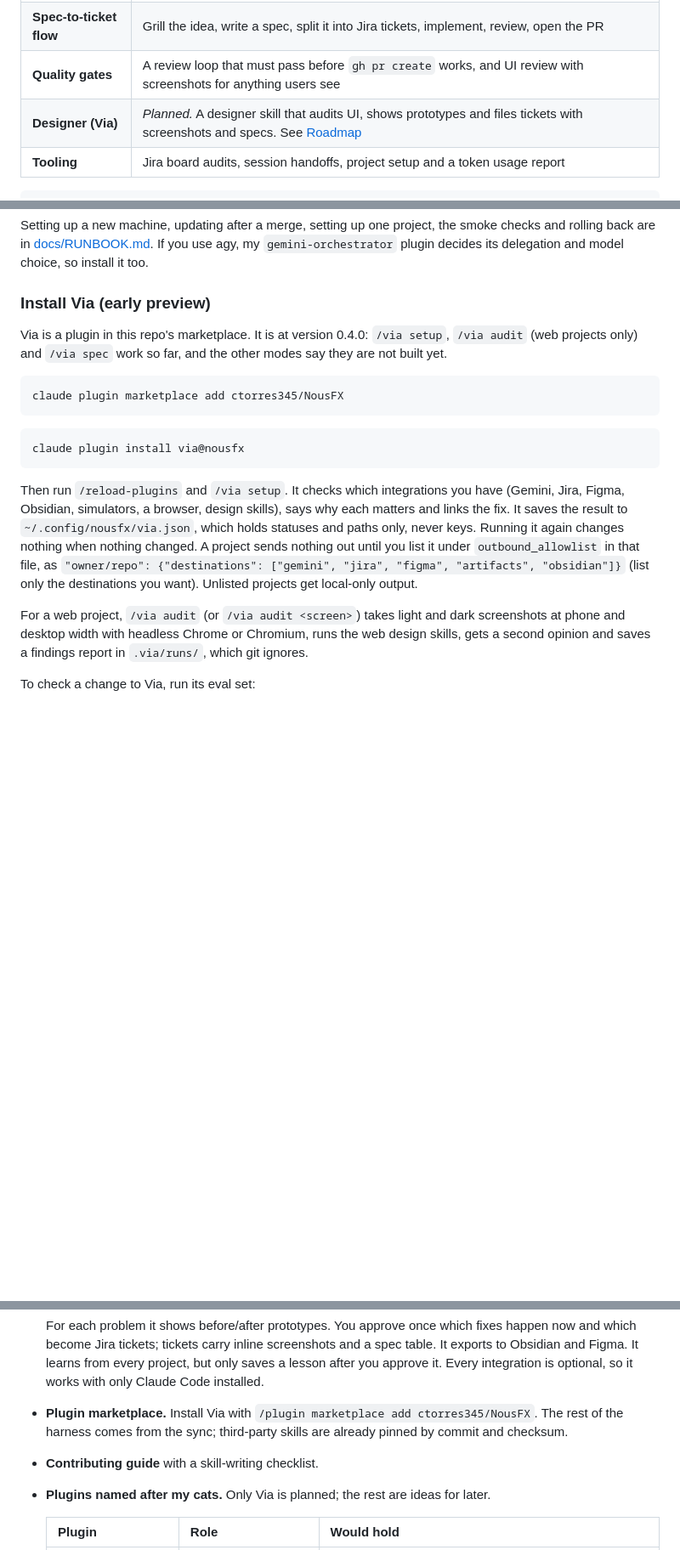
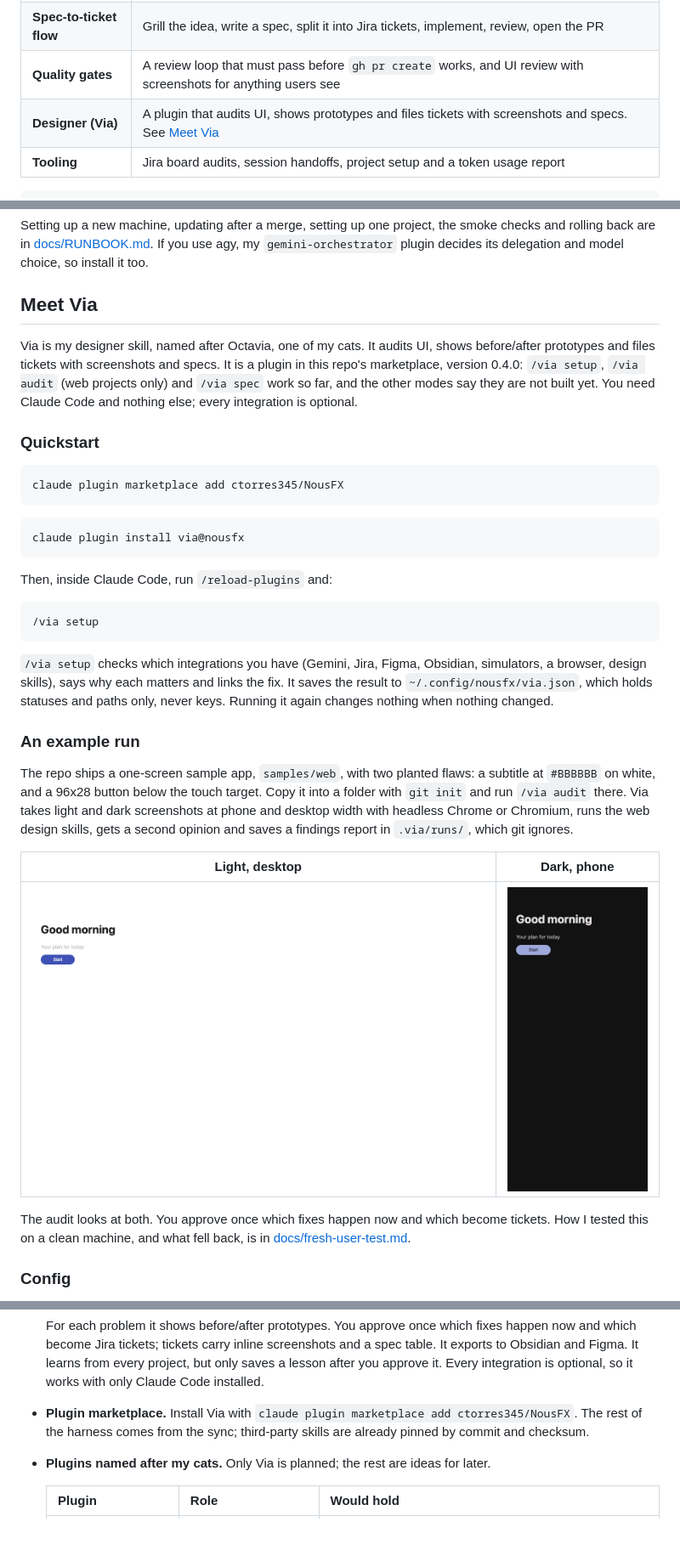
Before and after one commit to ctorres345/NousFX, a Markdown page: README.md, 3 parts joined by grey strips. Shown at 85% size. Drawn GitHub-style; pictures changed too: docs/images/via/sample-dark-phone.png (added), docs/images/via/sample-light-desktop.png (added); blank space fills up the shorter version.

Commit message:
NFX-25: Meet Via docs, CONTRIBUTING and a fresh-user test

````diff
--- a/README.md
+++ b/README.md
@@ -11,7 +11,7 @@ A shareable framework for building software with Claude Code. It holds the agent
 | **Delegation** | The main session (Opus) plans and edits. Cheap Haiku subagents do search, docs lookups and noisy test runs. Fable agents give premium second opinions, only after you approve |
 | **Spec-to-ticket flow** | Grill the idea, write a spec, split it into Jira tickets, implement, review, open the PR |
 | **Quality gates** | A review loop that must pass before `gh pr create` works, and UI review with screenshots for anything users see |
-| **Designer (Via)** | *Planned.* A designer skill that audits UI, shows prototypes and files tickets with screenshots and specs. See [Roadmap](#roadmap) |
+| **Designer (Via)** | A plugin that audits UI, shows prototypes and files tickets with screenshots and specs. See [Meet Via](#meet-via) |
 | **Tooling** | Jira board audits, session handoffs, project setup and a token usage report |
 
 ```
@@ -39,9 +39,11 @@ If `~/.claude/settings.json` is a symlink (a dotfiles setup), replace it with a
 
 Setting up a new machine, updating after a merge, setting up one project, the smoke checks and rolling back are in [docs/RUNBOOK.md](docs/RUNBOOK.md). If you use agy, my `gemini-orchestrator` plugin decides its delegation and model choice, so install it too.
 
-### Install Via (early preview)
+## Meet Via
 
-Via is a plugin in this repo's marketplace. It is at version 0.4.0: `/via setup`, `/via audit` (web projects only) and `/via spec` work so far, and the other modes say they are not built yet.
+Via is my designer skill, named after Octavia, one of my cats. It audits UI, shows before/after prototypes and files tickets with screenshots and specs. It is a plugin in this repo's marketplace, version 0.4.0: `/via setup`, `/via audit` (web projects only) and `/via spec` work so far, and the other modes say they are not built yet. You need Claude Code and nothing else; every integration is optional.
+
+### Quickstart
 
 ```bash
 claude plugin marketplace add ctorres345/NousFX
@@ -51,8 +53,23 @@ claude plugin marketplace add ctorres345/NousFX
 claude plugin install via@nousfx
 ```
 
-Then run `/reload-plugins` and `/via setup`. It checks which integrations you have (Gemini, Jira, Figma, Obsidian, simulators, a browser, design skills), says why each matters and links the fix. It saves the result to `~/.config/nousfx/via.json`, which holds statuses and paths only, never keys. Running it again changes nothing when nothing changed. A project sends nothing out until you list it under `outbound_allowlist` in that file, as `"owner/repo": {"destinations": ["gemini", "jira", "figma", "artifacts", "obsidian"]}` (list only the destinations you want). Unlisted projects get local-only output.
+Then, inside Claude Code, run `/reload-plugins` and:
 
-For a web project, `/via audit` (or `/via audit <screen>`) takes light and dark screenshots at phone and desktop width with headless Chrome or Chromium, runs the web design skills, gets a second opinion and saves a findings report in `.via/runs/`, which git ignores.
+```text
+/via setup
+```
 
-To check a change to Via, run its eval set:
+`/via setup` checks which integrations you have (Gemini, Jira, Figma, Obsidian, simulators, a browser, design skills), says why each matters and links the fix. It saves the result to `~/.config/nousfx/via.json`, which holds statuses and paths only, never keys. Running it again changes nothing when nothing changed.
+
+### An example run
+
+The repo ships a one-screen sample app, `samples/web`, with two planted flaws: a subtitle at `#BBBBBB` on white, and a 96x28 button below the touch target. Copy it into a folder with `git init` and run `/via audit` there. Via takes light and dark screenshots at phone and desktop width with headless Chrome or Chromium, runs the web design skills, gets a second opinion and saves a findings report in `.via/runs/`, which git ignores.
+
+| Light, desktop | Dark, phone |
+|---|---|
+| ![The sample app in light mode at desktop width](docs/images/via/sample-light-desktop.png) | ![The sample app in dark mode at phone width](docs/images/via/sample-dark-phone.png) |
+
+The audit looks at both. You approve once which fixes happen now and which become tickets. How I tested this on a clean machine, and what fell back, is in [docs/fresh-user-test.md](docs/fresh-user-test.md).
+
+### Config
+
@@ -238,8 +284,7 @@ Details of each release are in [CHANGELOG.md](CHANGELOG.md).
   | `/via audit` | Audits the app at any time |
 
   For each problem it shows before/after prototypes. You approve once which fixes happen now and which become Jira tickets; tickets carry inline screenshots and a spec table. It exports to Obsidian and Figma. It learns from every project, but only saves a lesson after you approve it. Every integration is optional, so it works with only Claude Code installed.
-- **Plugin marketplace.** Install Via with `/plugin marketplace add ctorres345/NousFX`. The rest of the harness comes from the sync; third-party skills are already pinned by commit and checksum.
-- **Contributing guide** with a skill-writing checklist.
+- **Plugin marketplace.** Install Via with `claude plugin marketplace add ctorres345/NousFX`. The rest of the harness comes from the sync; third-party skills are already pinned by commit and checksum.
 - **Plugins named after my cats.** Only Via is planned; the rest are ideas for later.
 
   | Plugin | Role | Would hold |
````
Also changed, not shown: other parts of README.md (+30 -1 lines), CHANGELOG.md (+3 -0 lines), CONTRIBUTING.md (added, +43 -0 lines), docs/fresh-user-test.md (added, +56 -0 lines), 2 other files.
